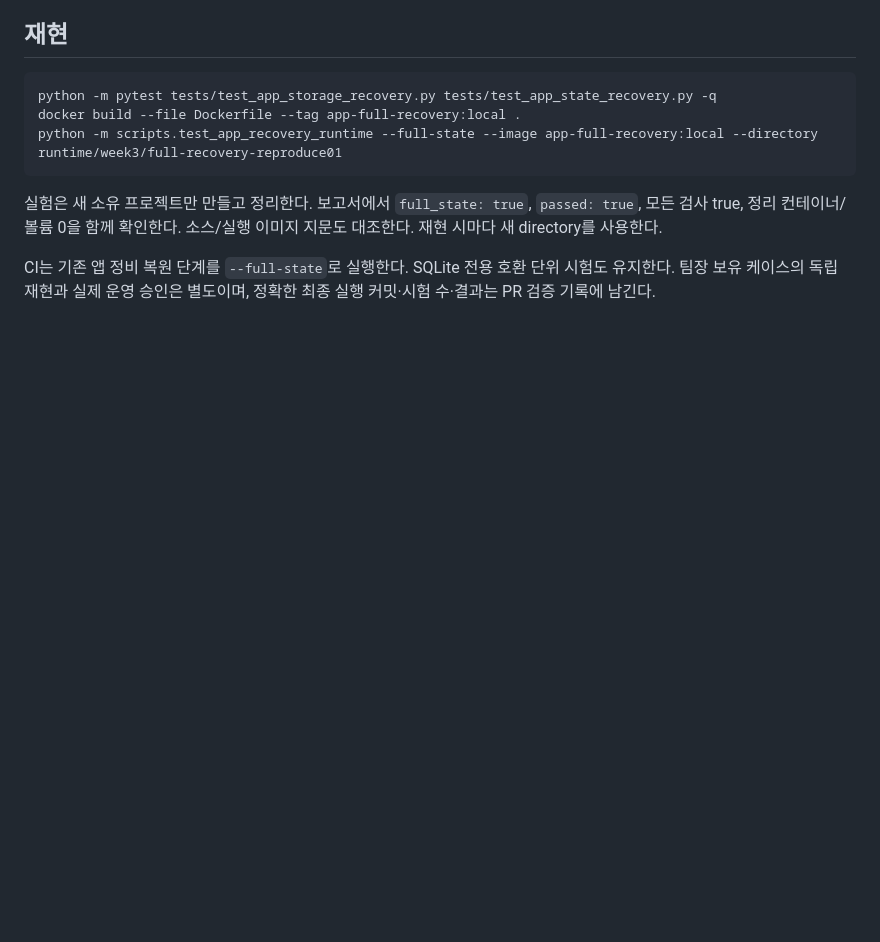
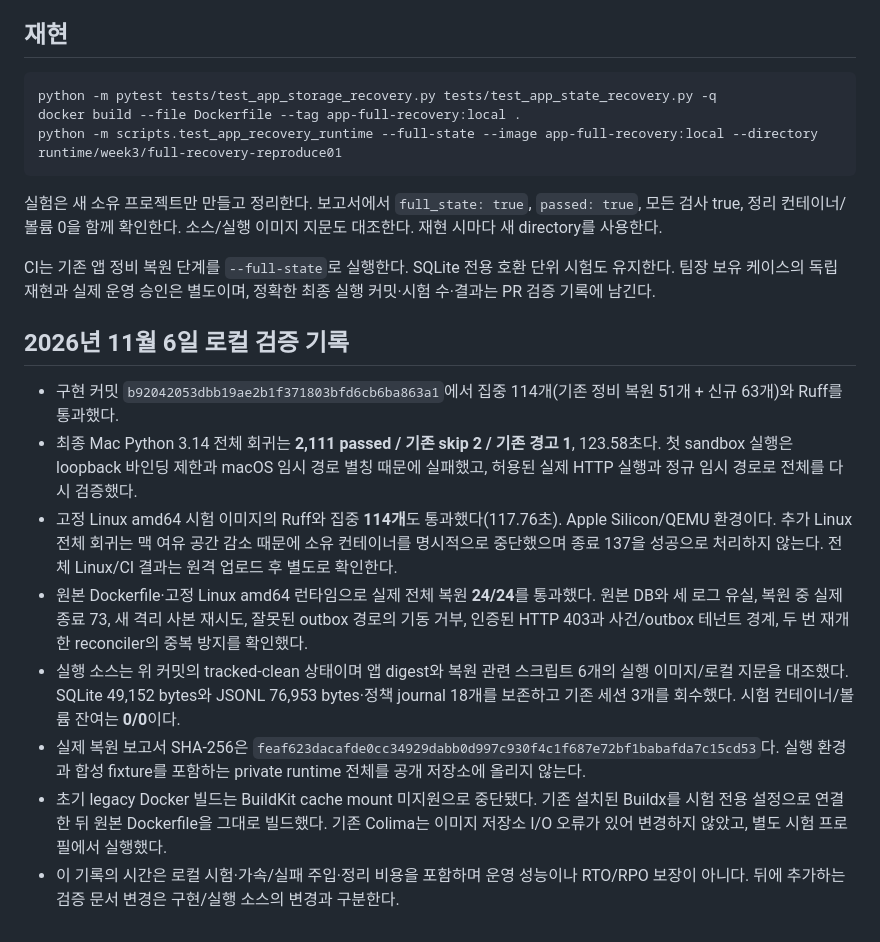
Before and after one commit to cheonan-asan-sta/zero-trust-llm-secops, a Markdown page: docs/app-storage-recovery.md, the part around the change. Rendered like a GitHub page; blank space fills up the shorter version.

```diff
--- a/docs/app-storage-recovery.md
+++ b/docs/app-storage-recovery.md
@@ -76,3 +76,14 @@ python -m scripts.test_app_recovery_runtime --full-state --image app-full-recove
 실험은 새 소유 프로젝트만 만들고 정리한다. 보고서에서 `full_state: true`, `passed: true`, 모든 검사 true, 정리 컨테이너/볼륨 0을 함께 확인한다. 소스/실행 이미지 지문도 대조한다. 재현 시마다 새 directory를 사용한다.
 
 CI는 기존 앱 정비 복원 단계를 `--full-state`로 실행한다. SQLite 전용 호환 단위 시험도 유지한다. 팀장 보유 케이스의 독립 재현과 실제 운영 승인은 별도이며, 정확한 최종 실행 커밋·시험 수·결과는 PR 검증 기록에 남긴다.
+
+## 2026년 11월 6일 로컬 검증 기록
+
+- 구현 커밋 `b92042053dbb19ae2b1f371803bfd6cb6ba863a1`에서 집중 114개(기존 정비 복원 51개 + 신규 63개)와 Ruff를 통과했다.
+- 최종 Mac Python 3.14 전체 회귀는 **2,111 passed / 기존 skip 2 / 기존 경고 1**, 123.58초다. 첫 sandbox 실행은 loopback 바인딩 제한과 macOS 임시 경로 별칭 때문에 실패했고, 허용된 실제 HTTP 실행과 정규 임시 경로로 전체를 다시 검증했다.
+- 고정 Linux amd64 시험 이미지의 Ruff와 집중 **114개**도 통과했다(117.76초). Apple Silicon/QEMU 환경이다. 추가 Linux 전체 회귀는 맥 여유 공간 감소 때문에 소유 컨테이너를 명시적으로 중단했으며 종료 137을 성공으로 처리하지 않는다. 전체 Linux/CI 결과는 원격 업로드 후 별도로 확인한다.
+- 원본 Dockerfile·고정 Linux amd64 런타임으로 실제 전체 복원 **24/24**를 통과했다. 원본 DB와 세 로그 유실, 복원 중 실제 종료 73, 새 격리 사본 재시도, 잘못된 outbox 경로의 기동 거부, 인증된 HTTP 403과 사건/outbox 테넌트 경계, 두 번 재개한 reconciler의 중복 방지를 확인했다.
+- 실행 소스는 위 커밋의 tracked-clean 상태이며 앱 digest와 복원 관련 스크립트 6개의 실행 이미지/로컬 지문을 대조했다. SQLite 49,152 bytes와 JSONL 76,953 bytes·정책 journal 18개를 보존하고 기존 세션 3개를 회수했다. 시험 컨테이너/볼륨 잔여는 **0/0**이다.
+- 실제 복원 보고서 SHA-256은 `feaf623dacafde0cc34929dabb0d997c930f4c1f687e72bf1babafda7c15cd53`다. 실행 환경과 합성 fixture를 포함하는 private runtime 전체를 공개 저장소에 올리지 않는다.
+- 초기 legacy Docker 빌드는 BuildKit cache mount 미지원으로 중단됐다. 기존 설치된 Buildx를 시험 전용 설정으로 연결한 뒤 원본 Dockerfile을 그대로 빌드했다. 기존 Colima는 이미지 저장소 I/O 오류가 있어 변경하지 않았고, 별도 시험 프로필에서 실행했다.
+- 이 기록의 시간은 로컬 시험·가속/실패 주입·정리 비용을 포함하며 운영 성능이나 RTO/RPO 보장이 아니다. 뒤에 추가하는 검증 문서 변경은 구현/실행 소스의 변경과 구분한다.
```
Also changed, not shown: AI_HANDOFF.md (+16 -0 lines), docs/README.md (+5 -0 lines).
